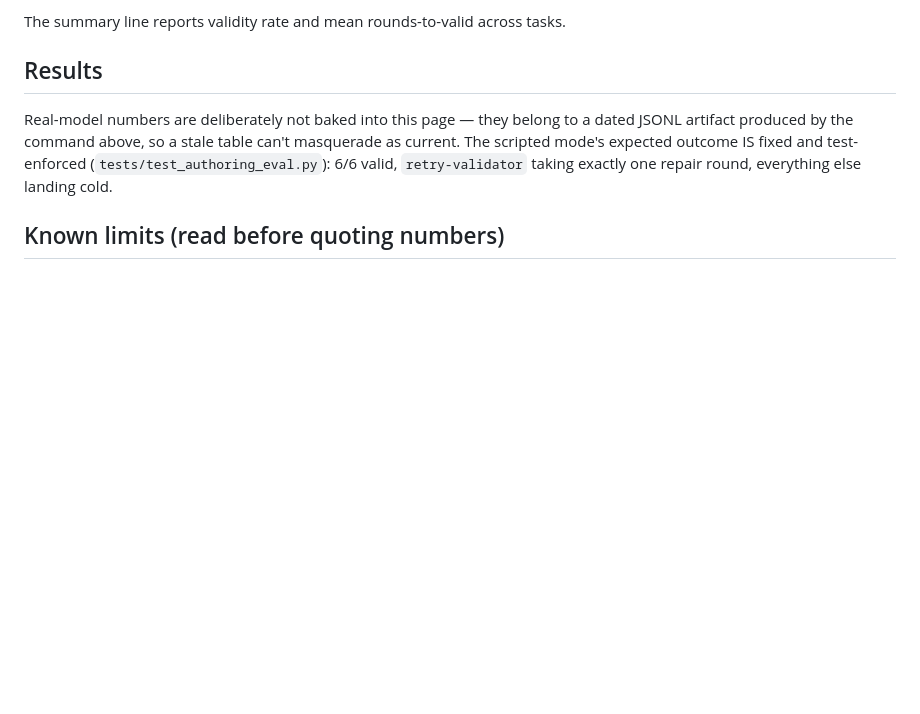
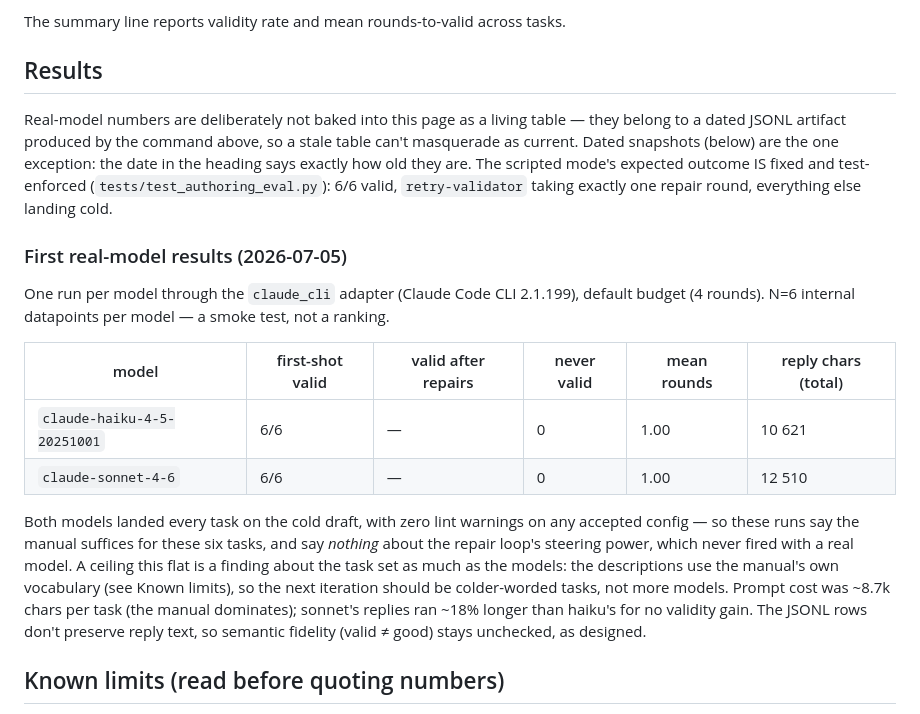
Before and after one commit to Janne-ka/yaah-harness, a Markdown page: docs/authoring-eval.md, the part around the change. GitHub-like rendering; blank space fills up the shorter version.

Commit message:
docs(authoring-eval): first real-model results — haiku + sonnet 6/6 first-shot (AI-T3)
The internal authoring eval's first real-model run (approved spend, haiku +
sonnet via the claude_cli adapter). Both models authored all 6 tasks valid on
the cold draft, zero repair rounds — a total ceiling effect, documented
honestly as a finding about the TASK SET (descriptions use the manual's own
vocabulary), not a model ranking. N=6 internal datapoints, no benchmark
language; sonnet's replies ran ~18% longer for no validity gain. Raw rows in
gitignored .notes/authoring-eval-runs-2026-07-05/.

Co-Authored-By: Claude Fable 5 <noreply@anthropic.com>

```diff
--- a/docs/authoring-eval.md
+++ b/docs/authoring-eval.md
@@ -140,11 +140,35 @@ The summary line reports validity rate and mean rounds-to-valid across tasks.
 
 ## Results
 
-Real-model numbers are deliberately not baked into this page — they belong to
-a dated JSONL artifact produced by the command above, so a stale table can't
-masquerade as current. The scripted mode's expected outcome IS fixed and
-test-enforced (`tests/test_authoring_eval.py`): 6/6 valid, `retry-validator`
-taking exactly one repair round, everything else landing cold.
+Real-model numbers are deliberately not baked into this page as a living
+table — they belong to a dated JSONL artifact produced by the command above,
+so a stale table can't masquerade as current. Dated snapshots (below) are the
+one exception: the date in the heading says exactly how old they are. The
+scripted mode's expected outcome IS fixed and test-enforced
+(`tests/test_authoring_eval.py`): 6/6 valid, `retry-validator` taking exactly
+one repair round, everything else landing cold.
+
+### First real-model results (2026-07-05)
+
+One run per model through the `claude_cli` adapter (Claude Code CLI 2.1.199),
+default budget (4 rounds). N=6 internal datapoints per model — a smoke test,
+not a ranking.
+
+| model | first-shot valid | valid after repairs | never valid | mean rounds | reply chars (total) |
+|---|---|---|---|---|---|
+| `claude-haiku-4-5-20251001` | 6/6 | — | 0 | 1.00 | 10 621 |
+| `claude-sonnet-4-6` | 6/6 | — | 0 | 1.00 | 12 510 |
+
+Both models landed every task on the cold draft, with zero lint warnings on
+any accepted config — so these runs say the manual suffices for these six
+tasks, and say *nothing* about the repair loop's steering power, which never
+fired with a real model. A ceiling this flat is a finding about the task set
+as much as the models: the descriptions use the manual's own vocabulary (see
+Known limits), so the next iteration should be colder-worded tasks, not more
+models. Prompt cost was ~8.7k chars per task (the manual dominates); sonnet's
+replies ran ~18% longer than haiku's for no validity gain. The JSONL rows
+don't preserve reply text, so semantic fidelity (valid ≠ good) stays
+unchecked, as designed.
 
 ## Known limits (read before quoting numbers)
 
```
